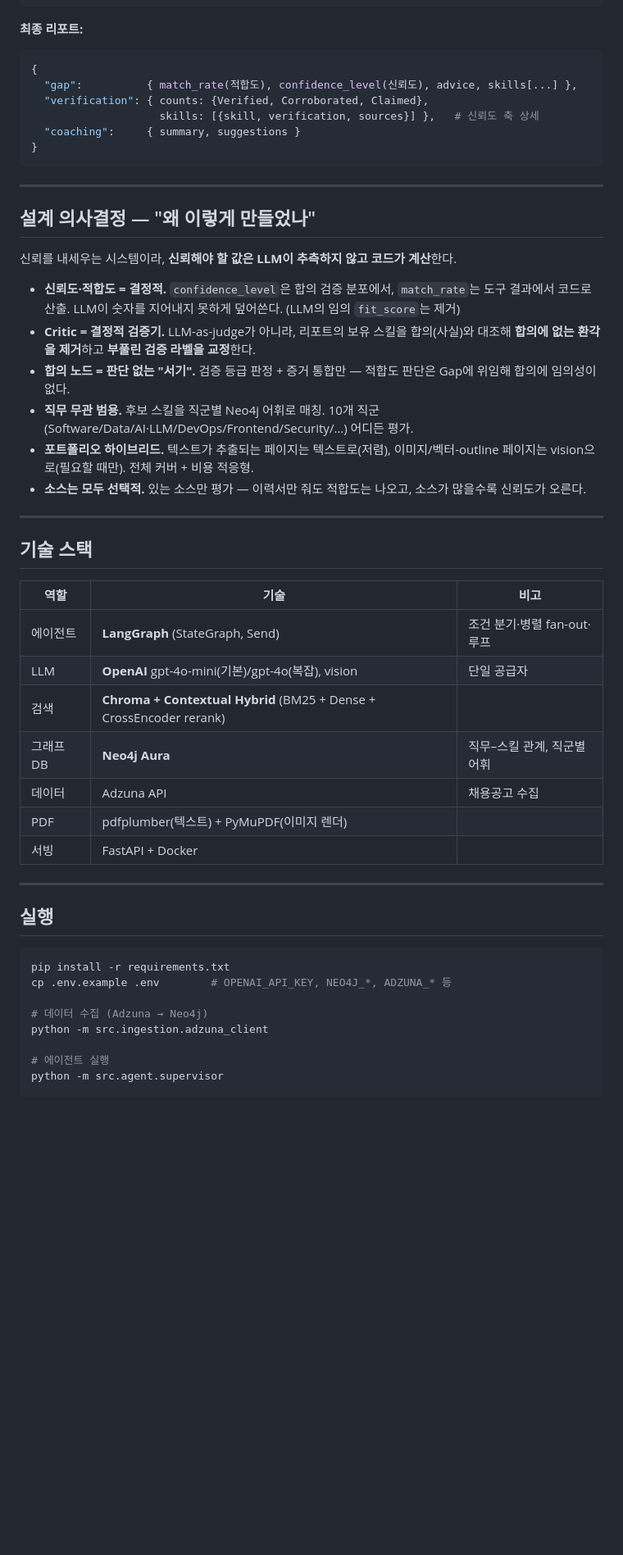
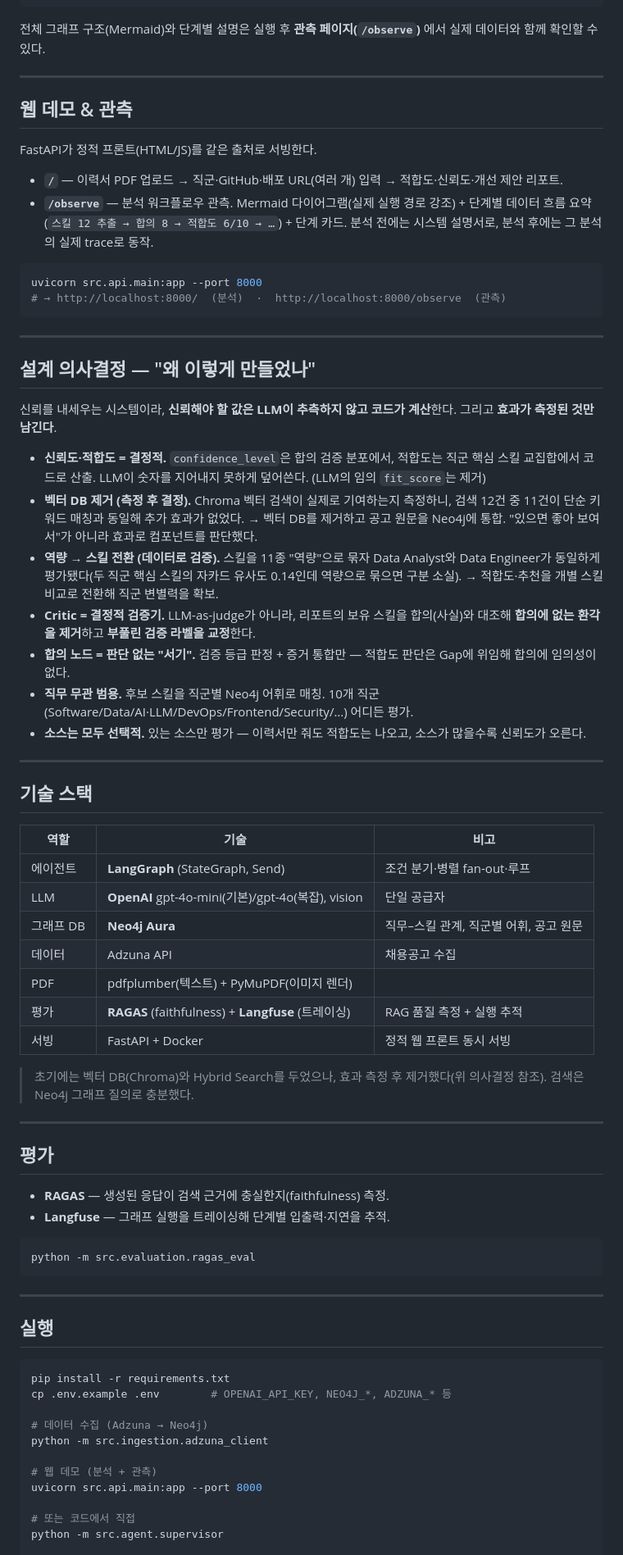
Before and after one commit to K-ismyname/jobgraphPJ, a Markdown page: README.md, the part around one of its changes. Shown at 82% size. GitHub-like rendering; blank space fills up the shorter version.

Commit message:
docs: README 전면 갱신 — 적합도 스킬화·다중 URL·웹 데모·관측·평가 반영, 벡터 DB 제거 정정
Co-Authored-By: Claude Opus 4.8 <noreply@anthropic.com>

````diff
--- a/README.md
+++ b/README.md
@@ -86,27 +97,34 @@ START
                      coach (이력서 개선 제안) → 최종 리포트
 ```
 
-**최종 리포트:**
-```python
-{
-  "gap":          { match_rate(적합도), confidence_level(신뢰도), advice, skills[...] },
-  "verification": { counts: {Verified, Corroborated, Claimed},
-                    skills: [{skill, verification, sources}] },   # 신뢰도 축 상세
-  "coaching":     { summary, suggestions }
-}
+전체 그래프 구조(Mermaid)와 단계별 설명은 실행 후 **관측 페이지(`/observe`)** 에서 실제 데이터와 함께 확인할 수 있다.
+
+---
+
+## 웹 데모 & 관측
+
+FastAPI가 정적 프론트(HTML/JS)를 같은 출처로 서빙한다.
+
+- **`/`** — 이력서 PDF 업로드 → 직군·GitHub·배포 URL(여러 개) 입력 → 적합도·신뢰도·개선 제안 리포트.
+- **`/observe`** — 분석 워크플로우 관측. Mermaid 다이어그램(실제 실행 경로 강조) + 단계별 데이터 흐름 요약(`스킬 12 추출 → 합의 8 → 적합도 6/10 → …`) + 단계 카드. 분석 전에는 시스템 설명서로, 분석 후에는 그 분석의 실제 trace로 동작.
+
+```bash
+uvicorn src.api.main:app --port 8000
+# → http://localhost:8000/  (분석)  ·  http://localhost:8000/observe  (관측)
 ```
 
 ---
 
 ## 설계 의사결정 — "왜 이렇게 만들었나"
 
-신뢰를 내세우는 시스템이라, **신뢰해야 할 값은 LLM이 추측하지 않고 코드가 계산**한다.
+신뢰를 내세우는 시스템이라, **신뢰해야 할 값은 LLM이 추측하지 않고 코드가 계산**한다. 그리고 **효과가 측정된 것만 남긴다**.
 
-- **신뢰도·적합도 = 결정적.** `confidence_level`은 합의 검증 분포에서, `match_rate`는 도구 결과에서 코드로 산출. LLM이 숫자를 지어내지 못하게 덮어쓴다. (LLM의 임의 `fit_score`는 제거)
+- **신뢰도·적합도 = 결정적.** `confidence_level`은 합의 검증 분포에서, 적합도는 직군 핵심 스킬 교집합에서 코드로 산출. LLM이 숫자를 지어내지 못하게 덮어쓴다. (LLM의 임의 `fit_score`는 제거)
+- **벡터 DB 제거 (측정 후 결정).** Chroma 벡터 검색이 실제로 기여하는지 측정하니, 검색 12건 중 11건이 단순 키워드 매칭과 동일해 추가 효과가 없었다. → 벡터 DB를 제거하고 공고 원문을 Neo4j에 통합. "있으면 좋아 보여서"가 아니라 효과로 컴포넌트를 판단했다.
+- **역량 → 스킬 전환 (데이터로 검증).** 스킬을 11종 "역량"으로 묶자 Data Analyst와 Data Engineer가 동일하게 평가됐다(두 직군 핵심 스킬의 자카드 유사도 0.14인데 역량으로 묶으면 구분 소실). → 적합도·추천을 개별 스킬 비교로 전환해 직군 변별력을 확보.
 - **Critic = 결정적 검증기.** LLM-as-judge가 아니라, 리포트의 보유 스킬을 합의(사실)와 대조해 **합의에 없는 환각을 제거**하고 **부풀린 검증 라벨을 교정**한다.
 - **합의 노드 = 판단 없는 "서기".** 검증 등급 판정 + 증거 통합만 — 적합도 판단은 Gap에 위임해 합의에 임의성이 없다.
 - **직무 무관 범용.** 후보 스킬을 직군별 Neo4j 어휘로 매칭. 10개 직군(Software/Data/AI·LLM/DevOps/Frontend/Security/…) 어디든 평가.
-- **포트폴리오 하이브리드.** 텍스트가 추출되는 페이지는 텍스트로(저렴), 이미지/벡터-outline 페이지는 vision으로(필요할 때만). 전체 커버 + 비용 적응형.
 - **소스는 모두 선택적.** 있는 소스만 평가 — 이력서만 줘도 적합도는 나오고, 소스가 많을수록 신뢰도가 오른다.
 
 ---
@@ -117,11 +135,24 @@ START
 |------|------|------|
 | 에이전트 | **LangGraph** (StateGraph, Send) | 조건 분기·병렬 fan-out·루프 |
 | LLM | **OpenAI** gpt-4o-mini(기본)/gpt-4o(복잡), vision | 단일 공급자 |
-| 검색 | **Chroma + Contextual Hybrid** (BM25 + Dense + CrossEncoder rerank) | |
-| 그래프 DB | **Neo4j Aura** | 직무–스킬 관계, 직군별 어휘 |
+| 그래프 DB | **Neo4j Aura** | 직무–스킬 관계, 직군별 어휘, 공고 원문 |
 | 데이터 | Adzuna API | 채용공고 수집 |
 | PDF | pdfplumber(텍스트) + PyMuPDF(이미지 렌더) | |
-| 서빙 | FastAPI + Docker | |
+| 평가 | **RAGAS** (faithfulness) + **Langfuse** (트레이싱) | RAG 품질 측정 + 실행 추적 |
+| 서빙 | FastAPI + Docker | 정적 웹 프론트 동시 서빙 |
+
+> 초기에는 벡터 DB(Chroma)와 Hybrid Search를 두었으나, 효과 측정 후 제거했다(위 의사결정 참조). 검색은 Neo4j 그래프 질의로 충분했다.
+
+---
+
+## 평가
+
+- **RAGAS** — 생성된 응답이 검색 근거에 충실한지(faithfulness) 측정.
+- **Langfuse** — 그래프 실행을 트레이싱해 단계별 입출력·지연을 추적.
+
+```bash
+python -m src.evaluation.ragas_eval
+```
 
 ---
 
@@ -134,7 +165,10 @@ cp .env.example .env        # OPENAI_API_KEY, NEO4J_*, ADZUNA_* 등
 # 데이터 수집 (Adzuna → Neo4j)
 python -m src.ingestion.adzuna_client
 
-# 에이전트 실행
+# 웹 데모 (분석 + 관측)
+uvicorn src.api.main:app --port 8000
+
+# 또는 코드에서 직접
 python -m src.agent.supervisor
 
 # 테스트
````
Also changed, not shown: other parts of README.md (+20 -7 lines).
